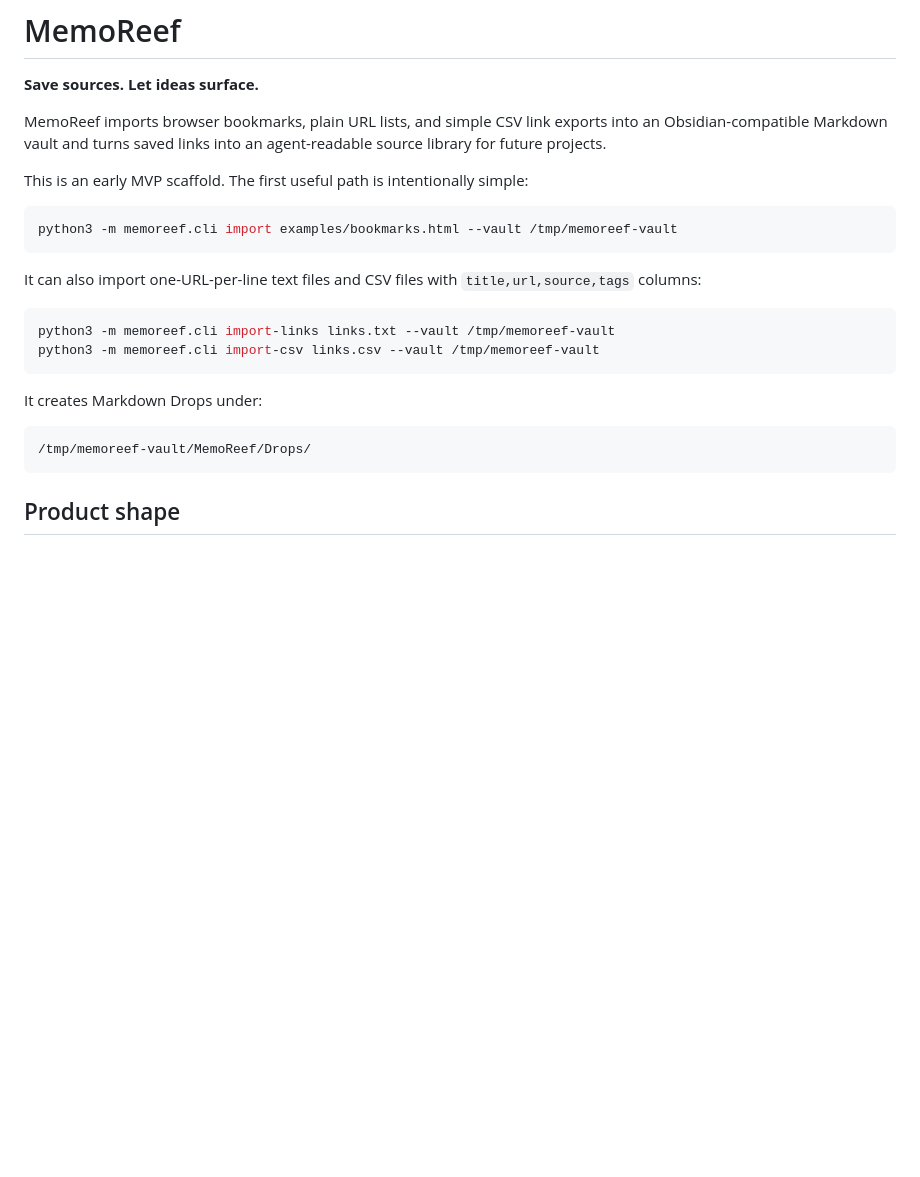
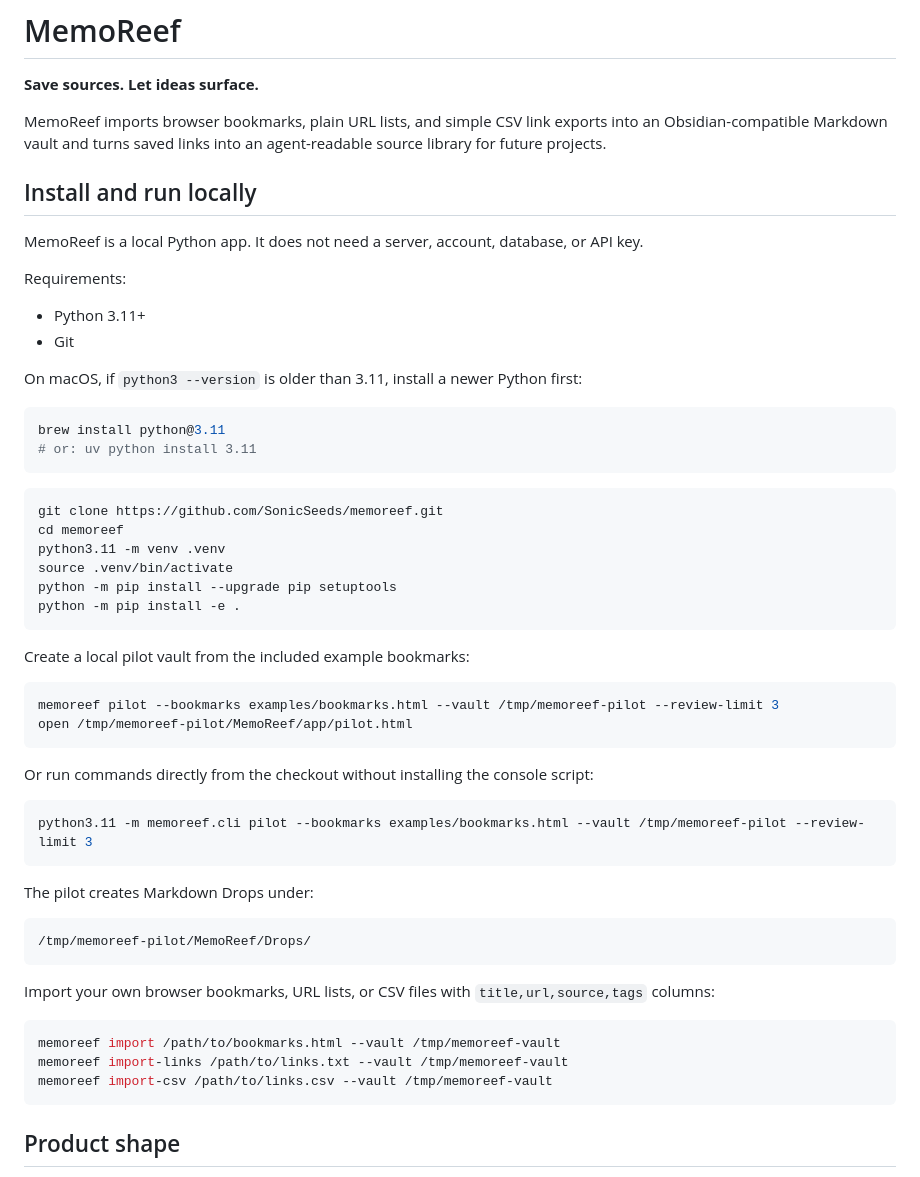
Before and after one commit to SonicSeeds/memoreef, a Markdown page: README.md, the part around the change. GitHub-like rendering; blank space fills up the shorter version.

Commit message:
Document local installation path

````diff
--- a/README.md
+++ b/README.md
@@ -4,23 +4,56 @@
 
 MemoReef imports browser bookmarks, plain URL lists, and simple CSV link exports into an Obsidian-compatible Markdown vault and turns saved links into an agent-readable source library for future projects.
 
-This is an early MVP scaffold. The first useful path is intentionally simple:
+## Install and run locally
+
+MemoReef is a local Python app. It does not need a server, account, database, or API key.
+
+Requirements:
+
+- Python 3.11+
+- Git
+
+On macOS, if `python3 --version` is older than 3.11, install a newer Python first:
 
 ```bash
-python3 -m memoreef.cli import examples/bookmarks.html --vault /tmp/memoreef-vault
+brew install python@3.11
+# or: uv python install 3.11
 ```
 
-It can also import one-URL-per-line text files and CSV files with `title,url,source,tags` columns:
+```bash
+git clone https://github.com/SonicSeeds/memoreef.git
+cd memoreef
+python3.11 -m venv .venv
+source .venv/bin/activate
+python -m pip install --upgrade pip setuptools
+python -m pip install -e .
+```
+
+Create a local pilot vault from the included example bookmarks:
 
 ```bash
-python3 -m memoreef.cli import-links links.txt --vault /tmp/memoreef-vault
-python3 -m memoreef.cli import-csv links.csv --vault /tmp/memoreef-vault
+memoreef pilot --bookmarks examples/bookmarks.html --vault /tmp/memoreef-pilot --review-limit 3
+open /tmp/memoreef-pilot/MemoReef/app/pilot.html
 ```
 
-It creates Markdown Drops under:
+Or run commands directly from the checkout without installing the console script:
+
+```bash
+python3.11 -m memoreef.cli pilot --bookmarks examples/bookmarks.html --vault /tmp/memoreef-pilot --review-limit 3
+```
+
+The pilot creates Markdown Drops under:
 
 ```text
-/tmp/memoreef-vault/MemoReef/Drops/
+/tmp/memoreef-pilot/MemoReef/Drops/
+```
+
+Import your own browser bookmarks, URL lists, or CSV files with `title,url,source,tags` columns:
+
+```bash
+memoreef import /path/to/bookmarks.html --vault /tmp/memoreef-vault
+memoreef import-links /path/to/links.txt --vault /tmp/memoreef-vault
+memoreef import-csv /path/to/links.csv --vault /tmp/memoreef-vault
 ```
 
 ## Product shape
````
